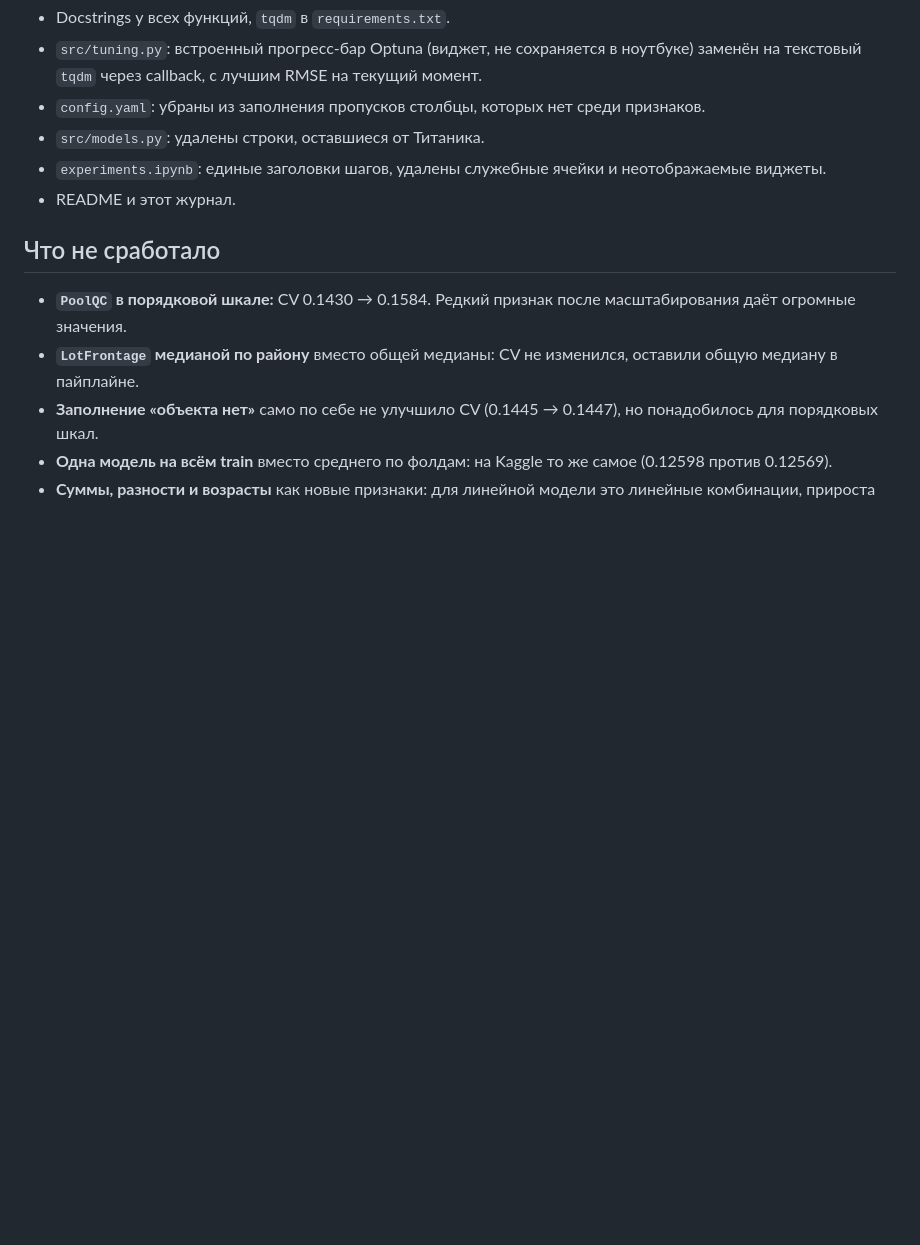
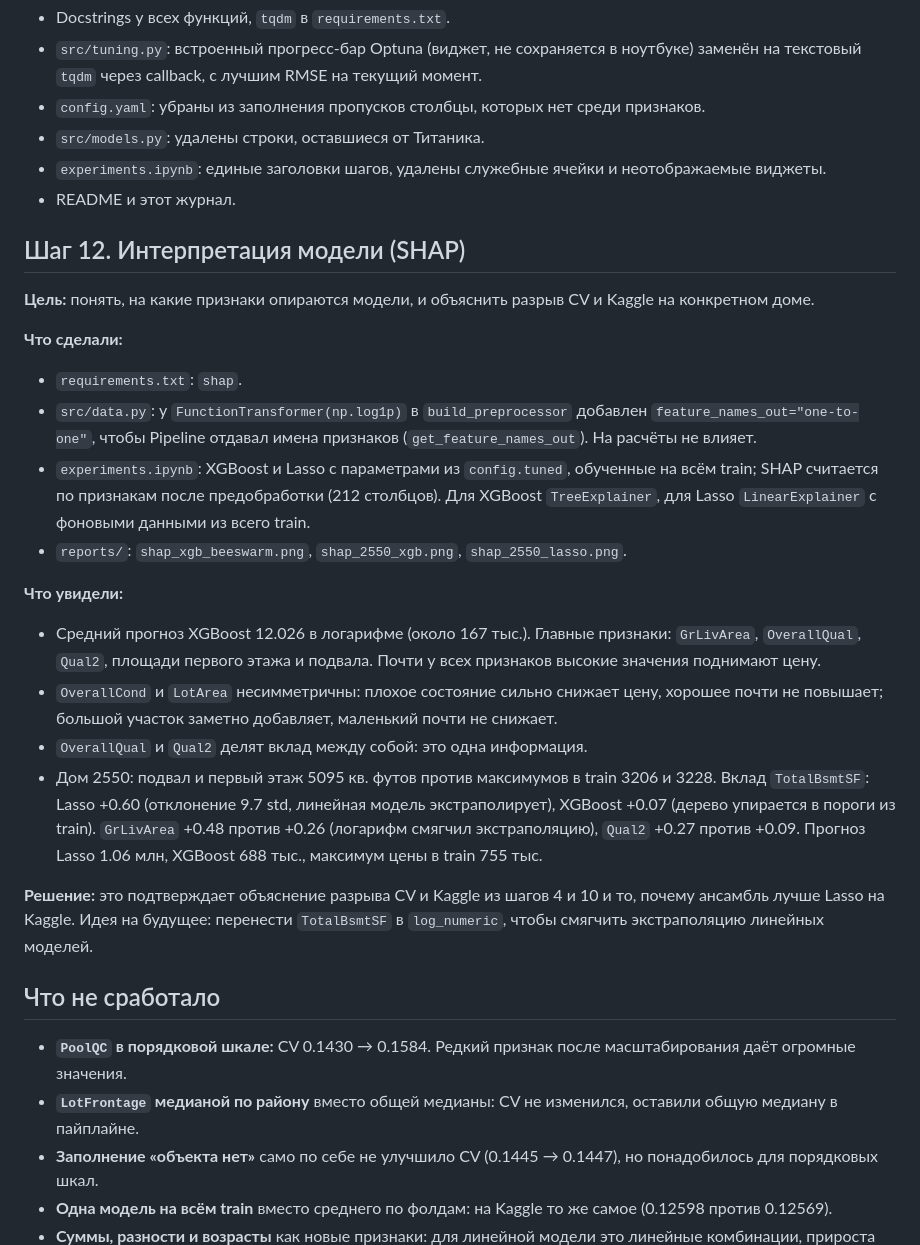
Before and after one commit to dakrilo/kaggle-house-prices, a Markdown page: docs/project_log.md, the part around the change. GitHub-like rendering; blank space fills up the shorter version.

```diff
--- a/docs/project_log.md
+++ b/docs/project_log.md
@@ -180,6 +180,24 @@
 - `experiments.ipynb`: единые заголовки шагов, удалены служебные ячейки и неотображаемые виджеты.
 - README и этот журнал.
 
+## Шаг 12. Интерпретация модели (SHAP)
+
+**Цель:** понять, на какие признаки опираются модели, и объяснить разрыв CV и Kaggle на конкретном доме.
+
+**Что сделали:**
+- `requirements.txt`: `shap`.
+- `src/data.py`: у `FunctionTransformer(np.log1p)` в `build_preprocessor` добавлен `feature_names_out="one-to-one"`, чтобы Pipeline отдавал имена признаков (`get_feature_names_out`). На расчёты не влияет.
+- `experiments.ipynb`: XGBoost и Lasso с параметрами из `config.tuned`, обученные на всём train; SHAP считается по признакам после предобработки (212 столбцов). Для XGBoost `TreeExplainer`, для Lasso `LinearExplainer` с фоновыми данными из всего train.
+- `reports/`: `shap_xgb_beeswarm.png`, `shap_2550_xgb.png`, `shap_2550_lasso.png`.
+
+**Что увидели:**
+- Средний прогноз XGBoost 12.026 в логарифме (около 167 тыс.). Главные признаки: `GrLivArea`, `OverallQual`, `Qual2`, площади первого этажа и подвала. Почти у всех признаков высокие значения поднимают цену.
+- `OverallCond` и `LotArea` несимметричны: плохое состояние сильно снижает цену, хорошее почти не повышает; большой участок заметно добавляет, маленький почти не снижает.
+- `OverallQual` и `Qual2` делят вклад между собой: это одна информация.
+- Дом 2550: подвал и первый этаж 5095 кв. футов против максимумов в train 3206 и 3228. Вклад `TotalBsmtSF`: Lasso +0.60 (отклонение 9.7 std, линейная модель экстраполирует), XGBoost +0.07 (дерево упирается в пороги из train). `GrLivArea` +0.48 против +0.26 (логарифм смягчил экстраполяцию), `Qual2` +0.27 против +0.09. Прогноз Lasso 1.06 млн, XGBoost 688 тыс., максимум цены в train 755 тыс.
+
+**Решение:** это подтверждает объяснение разрыва CV и Kaggle из шагов 4 и 10 и то, почему ансамбль лучше Lasso на Kaggle. Идея на будущее: перенести `TotalBsmtSF` в `log_numeric`, чтобы смягчить экстраполяцию линейных моделей.
+
 ## Что не сработало
 
 - **`PoolQC` в порядковой шкале:** CV 0.1430 → 0.1584. Редкий признак после масштабирования даёт огромные значения.
```
Also changed, not shown: README.md (+13 -1 lines), reports/shap_2550_lasso.png (added), reports/shap_2550_xgb.png (added), reports/shap_xgb_beeswarm.png (added), 3 other files.
